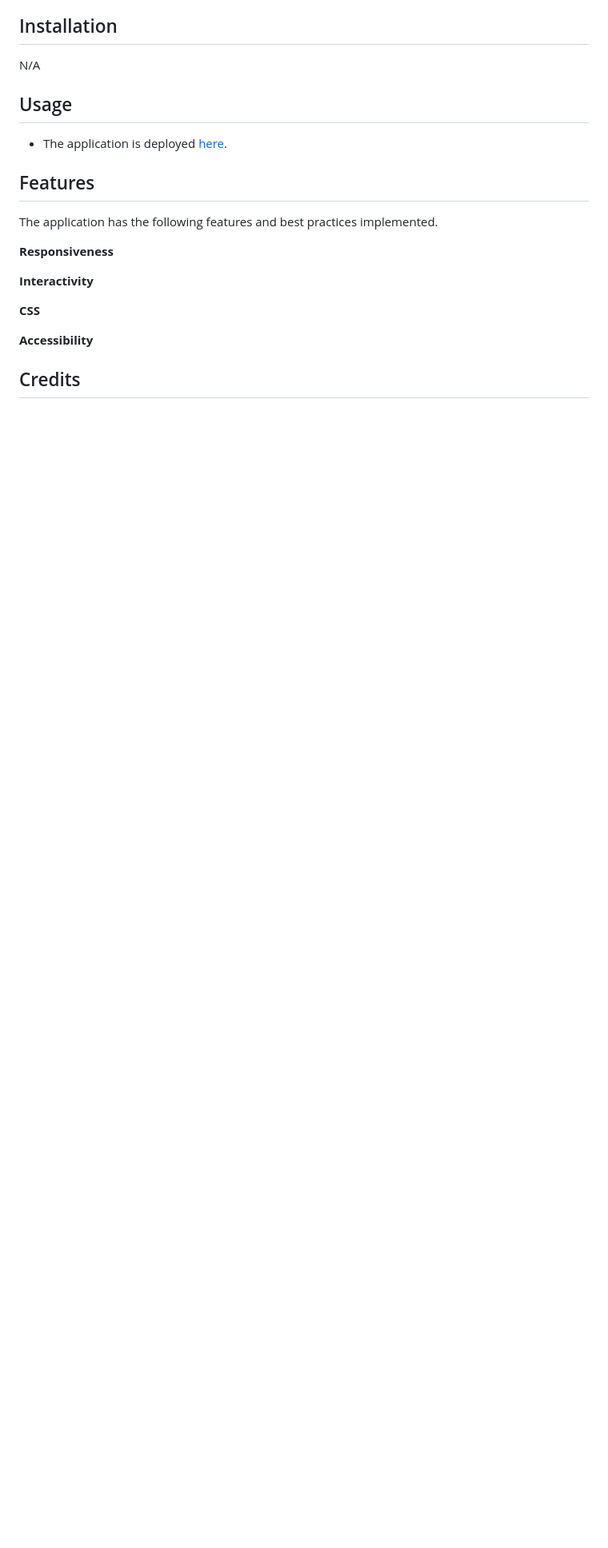
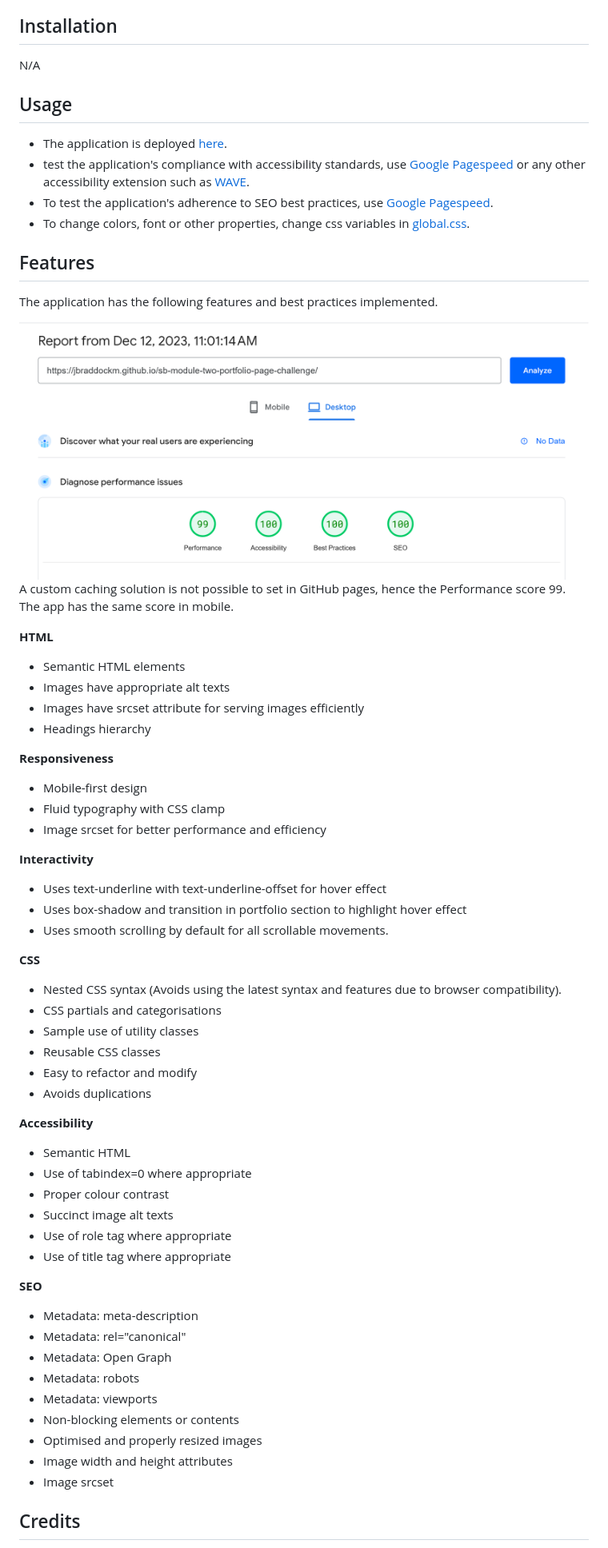
Before and after one commit to JBraddockm/sb-module-two-portfolio-page-challenge, a Markdown page: README.md, the part around the change printed below. Shown: that part at 80% size. Rendered like a GitHub page; pictures changed too: google-pagespeed-insights-result.png (added); blank space fills up the shorter version.

```diff
--- a/README.md
+++ b/README.md
@@ -25,17 +25,59 @@ The provided mockup image illustrates the appearance and functionality of the we
 ## Installation
 N/A
 ## Usage
-* The application is deployed [here](#).
+* The application is deployed [here](https://jbraddockm.github.io/sb-module-two-portfolio-page-challenge/).
+* test the application's compliance with accessibility standards, use [Google Pagespeed](https://pagespeed.web.dev/) or any other accessibility extension such as [WAVE](https://wave.webaim.org/).
+* To test the application's adherence to SEO best practices, use [Google Pagespeed](https://pagespeed.web.dev/).
+* To change colors, font or other properties, change css variables in [global.css](assets/css/01-settings/global.css).
 
 ## Features
 The application has the following features and best practices implemented.
 
+![Google Pagespeed Score](google-pagespeed-insights-result.png)
+A custom caching solution is not possible to set in GitHub pages, hence the Performance score 99.
+The app has the same score in mobile.
+
+**HTML**
+* Semantic HTML elements
+* Images have appropriate alt texts
+* Images have srcset attribute for serving images efficiently
+* Headings hierarchy
+
 **Responsiveness**
+* Mobile-first design
+* Fluid typography with CSS clamp
+* Image srcset for better performance and efficiency
 
 **Interactivity**
+* Uses text-underline with text-underline-offset for hover effect
+* Uses box-shadow and transition in portfolio section to highlight hover effect
+* Uses smooth scrolling by default for all scrollable movements.
 
 **CSS**
+* Nested CSS syntax (Avoids using the latest syntax and features due to browser compatibility).
+* CSS partials and categorisations
+* Sample use of utility classes
+* Reusable CSS classes
+* Easy to refactor and modify
+* Avoids duplications
 
 **Accessibility**
+* Semantic HTML
+* Use of tabindex=0 where appropriate
+* Proper colour contrast
+* Succinct image alt texts
+* Use of role tag where appropriate
+* Use of title tag where appropriate
+
+**SEO**
+* Metadata: meta-description
+* Metadata: rel="canonical"
+* Metadata: Open Graph
+* Metadata: robots
+* Metadata: viewports
+* Non-blocking elements or contents
+* Optimised and properly resized images
+* Image width and height attributes
+* Image srcset
 
 ## Credits
```
Also changed, not shown: other parts of README.md (+4 -1 lines).
